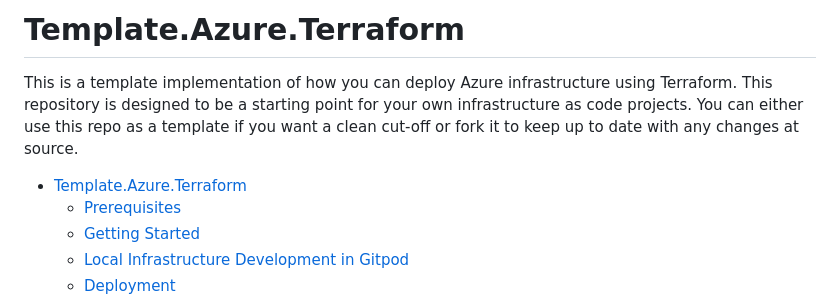
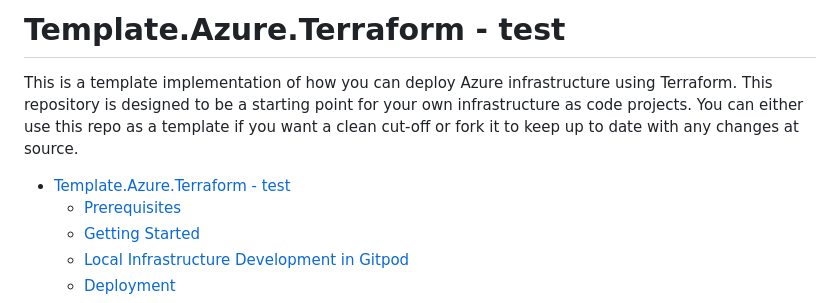
Before and after one commit to hungovercoders/template.azure.terraform, a Markdown page: README.md, the part around the change. GitHub-like rendering.

Commit message:
test again

```diff
--- a/README.md
+++ b/README.md
@@ -1,8 +1,8 @@
-# Template.Azure.Terraform
+# Template.Azure.Terraform - test
 
 This is a template implementation of how you can deploy Azure infrastructure using Terraform. This repository is designed to be a starting point for your own infrastructure as code projects. You can either use this repo as a template if you want a clean cut-off or fork it to keep up to date with any changes at source.
 
-- [Template.Azure.Terraform](#templateazureterraform)
+- [Template.Azure.Terraform - test](#templateazureterraform---test)
   - [Prerequisites](#prerequisites)
   - [Getting Started](#getting-started)
   - [Local Infrastructure Development in Gitpod](#local-infrastructure-development-in-gitpod)
```
